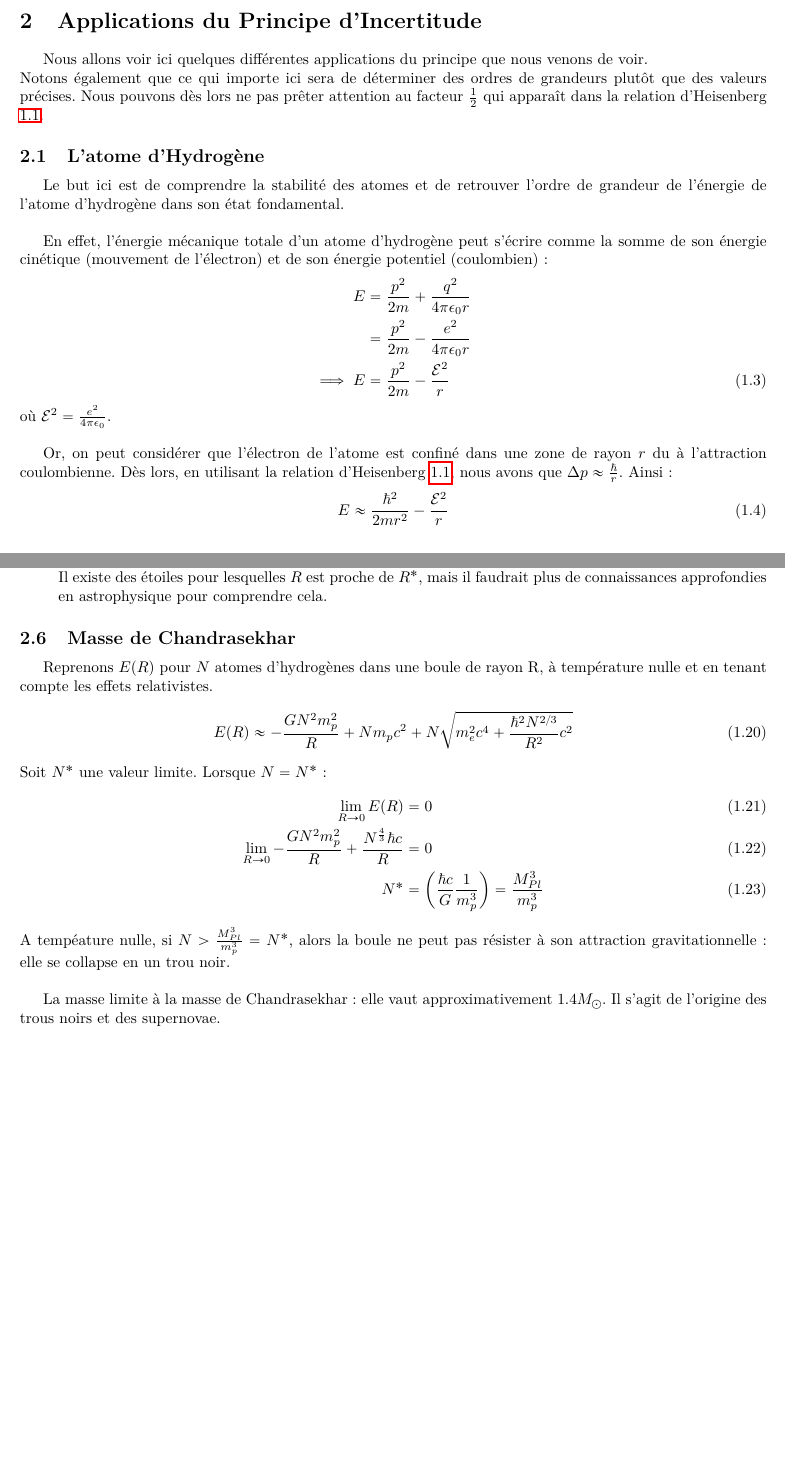
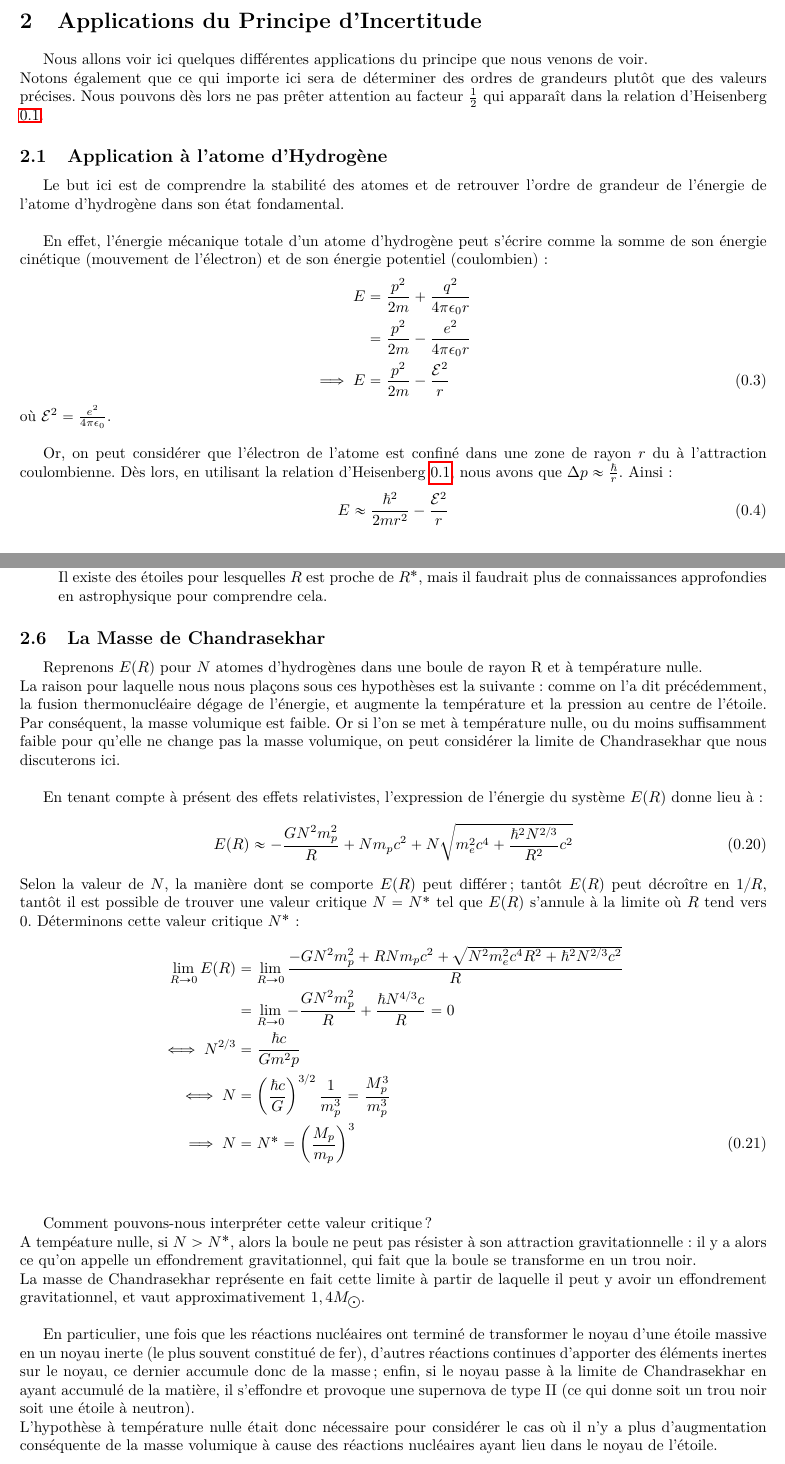
Before and after one commit to jmoeil/PHYS-F203, a LaTeX document (Chapitre 1/Chapitre1.tex): two parts of pages 2 and 7 of 7, joined at a grey line, cut so that both start at the same text, the shorter picture padded with empty space. Compiled offline with pdfLaTeX.

Commit message:
Fins update Chap1

```diff
--- a/Chapitre 1/Chapitre1.tex
+++ b/Chapitre 1/Chapitre1.tex
@@ -57,7 +57,7 @@ Rappelons rapidement l'expression de l'énergie d'une particule, de masse au rep
 Nous allons voir ici quelques différentes applications du principe que nous venons de voir.\\
 Notons également que ce qui importe ici sera de déterminer des ordres de grandeurs plutôt que des valeurs précises. Nous pouvons dès lors ne pas prêter attention au facteur $\frac{1}{2}$ qui apparaît dans la relation d'Heisenberg $\ref{Heinsenberg}$.
 
-\subsection{L'atome d'Hydrogène}
+\subsection{Application à l'atome d'Hydrogène}
 Le but ici est de comprendre la stabilité des atomes et de retrouver l'ordre de grandeur de l'énergie de l'atome d'hydrogène dans son état fondamental. \\
 
 En effet, l'énergie mécanique totale d'un atome d'hydrogène peut s'écrire comme la somme de son énergie cinétique (mouvement de l'électron) et de son énergie potentiel (coulombien) :
@@ -267,19 +267,30 @@ Ainsi, la masse d'une étoile est environ de l'ordre de $M \approx 10^{30}$ kg.
     Il existe des étoiles pour lesquelles $R$ est proche de $R^*$, mais il faudrait plus de connaissances approfondies en astrophysique pour comprendre cela.
 \end{itemize}
 
-\subsection{Masse de Chandrasekhar}
-Reprenons $E(R)$ pour $N$ atomes d'hydrogènes dans une boule de rayon R, à température nulle et en tenant compte les effets relativistes.
+\subsection{La Masse de Chandrasekhar}
+
+Reprenons $E(R)$ pour $N$ atomes d'hydrogènes dans une boule de rayon R et à température nulle. \\
+La raison pour laquelle nous nous plaçons sous ces hypothèses est la suivante : comme on l'a dit précédemment, la fusion thermonucléaire dégage de l'énergie, et augmente la température et la pression au centre de l'étoile. Par conséquent, la masse volumique est faible. Or si l'on se met à température nulle, ou du moins suffisamment faible pour qu'elle ne change pas la masse volumique, on peut considérer la limite de Chandrasekhar que nous discuterons ici. \\
+
+En tenant compte à présent des effets relativistes, l'expression de l'énergie du système $E(R)$ donne lieu à :
 \begin{equation}
-E(R) \approx - \frac{GN^2 m_p^2}{R} + N m_p c^2 + N \sqrt{m_e^2c^4 + \frac{\h^2N^{2/3}}{R^2}c^2}
+E(R) \approx - \frac{GN^2 m_p^2}{R} + N m_p c^2 + N \sqrt{m_e^2c^4 + \frac{\hbar^2N^{2/3}}{R^2}c^2} \\
 \end{equation}
-Soit $N^*$ une valeur limite. Lorsque $N = N^*$:
+Selon la valeur de $N$, la manière dont se comporte $E(R)$ peut différer ; tantôt $E(R)$ peut décroître en $1/R$, tantôt il est possible de trouver une valeur critique $N = N^*$ tel que $E(R)$ s'annule à la limite où $R$ tend vers 0. Déterminons cette valeur critique $N^*$ :
 \begin{align}
-\lim_{R\to 0} E(R) &= 0\\
-\lim_{R\to 0} - \frac{GN^2 m_p^2}{R} + \frac{N^{\frac{4}{3}}\h c}{R} &= 0\\
-N^* &= \left( \frac{\h c}{G} \frac{1}{m_p^3} \right) = \frac{M_{Pl}^3}{m_p^3}
+\lim_{R\to 0} E(R) &= \lim_{R\to 0} \frac{-GN^2m^2_p + RNm_pc^2 + \sqrt{N^2m^2_ec^4R^2 + \hbar^2 N^{2/3} c^2}}{R} \notag \\
+&= \lim_{R\to 0} - \frac{GN^2 m_p^2}{R} + \frac{\hbar N^{4/3} c}{R} = 0 \notag \\
+\iff N^{2/3} &= \frac{\hbar c}{Gm^2p} \notag \\
+\iff N &= \left( \frac{\hbar c}{G} \right)^{3/2} \frac{1}{m_p^3} = \frac{M_{p}^3}{m_p^3} \notag \\
+\implies N &= N^* = \left( \frac{M_p}{m_p} \right)^3
 \end{align}
-A tempéature nulle, si $N > \frac{M_{Pl}^3}{m_p^3} = N^*$, alors la boule ne peut pas résister à son attraction gravitationnelle : elle se collapse en un trou noir.\\
 
-La masse limite à la masse de Chandrasekhar : elle vaut approximativement $1.4 M_\odot$. Il s'agit de l'origine des trous noirs et des supernovae.
+% Schéma du Comportement de E(R)
 
+\paragraph{} Comment pouvons-nous interpréter cette valeur critique ? \\
+A tempéature nulle, si $N > N^*$, alors la boule ne peut pas résister à son attraction gravitationnelle : il y a alors ce qu'on appelle un effondrement gravitationnel, qui fait que la boule se transforme en un trou noir. \\
+La masse de Chandrasekhar représente en fait cette limite à partir de laquelle il peut y avoir un effondrement gravitationnel, et vaut approximativement $1,4 M_{\astrosun}$. \\
+
+En particulier, une fois que les réactions nucléaires ont terminé de transformer le noyau d'une étoile massive en un noyau inerte (le plus souvent constitué de fer), d'autres réactions continues d'apporter des éléments inertes sur le noyau, ce dernier accumule donc de la masse ; enfin, si le noyau passe à la limite de Chandrasekhar en ayant accumulé de la matière, il s'effondre et provoque une supernova de type II (ce qui donne soit un trou noir soit une étoile à neutron).\\
+L'hypothèse à température nulle était donc nécessaire pour considérer le cas où il n'y a plus d'augmentation conséquente de la masse volumique à cause des réactions nucléaires ayant lieu dans le noyau de l'étoile.
 \end{document}
```
Also changed, not shown: Chapitre 1/Chapitre1.tex (4 more changed lines).
